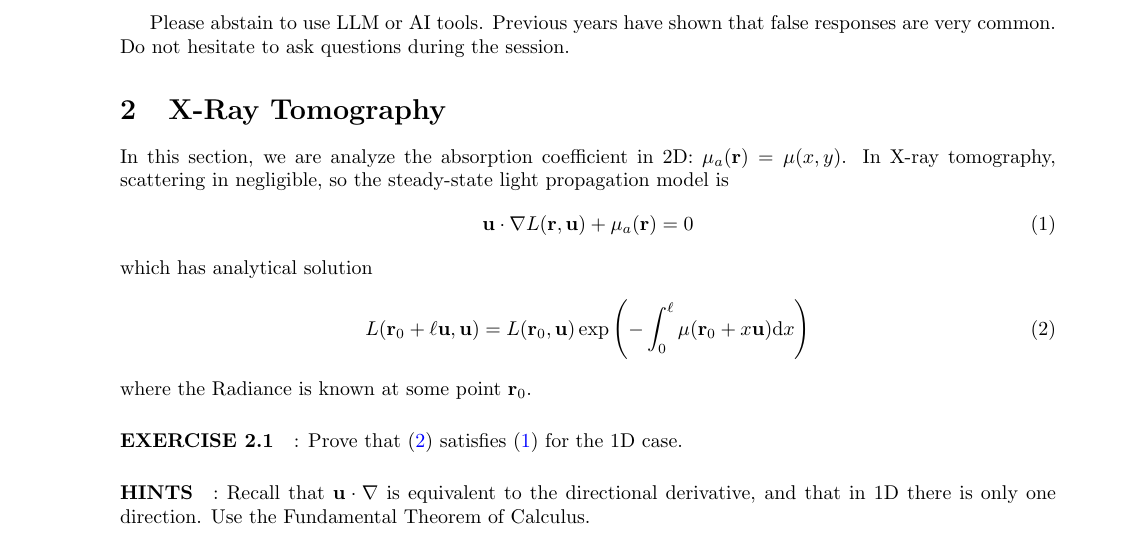
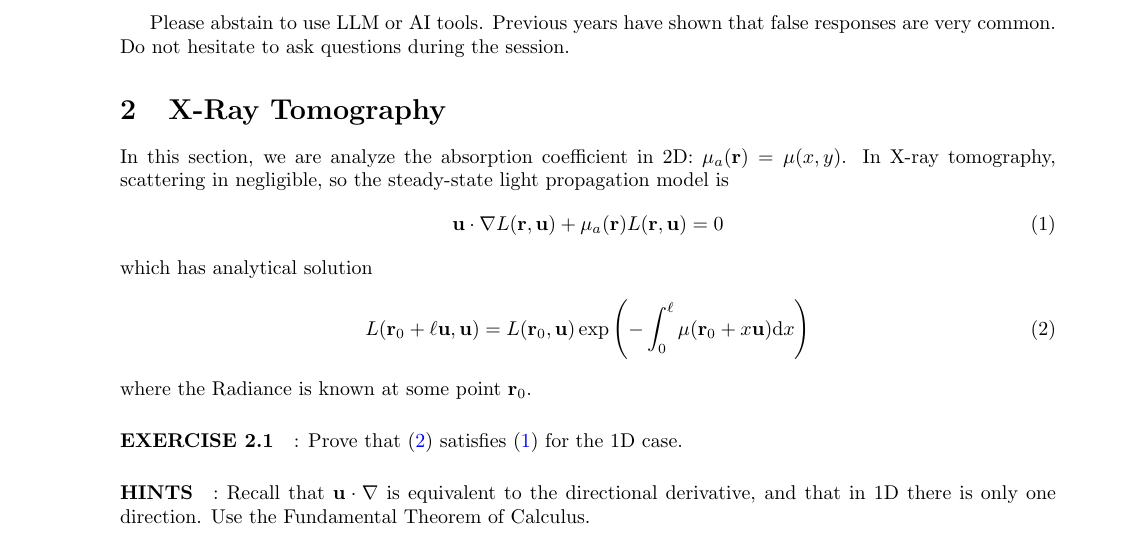
Before and after one commit to m93rodriguez/BioMed-Inversion-Course, a LaTeX document (Documents/Practical_Work/2_Measures/tp2_forward.tex): part of page 1 of 2, cut so that both start at the same text. Compiled offline with pdfLaTeX.

Commit message:
Fixed typo

```diff
--- a/Documents/Practical_Work/2_Measures/tp2_forward.tex
+++ b/Documents/Practical_Work/2_Measures/tp2_forward.tex
@@ -76,7 +76,7 @@ Please abstain to use LLM or AI tools. Previous years have shown that false resp
 
 In this section, we are analyze the absorption coefficient in 2D: $\mu_a(\r) = \mu(x,y)$. In X-ray tomography, scattering in negligible, so the steady-state light propagation model is
 \begin{equation}\label{eq-Beer}
-	\ori\cdot \nabla L(\r, \ori) + \mu_a(\r) = 0
+	\ori\cdot \nabla L(\r, \ori) + \mu_a(\r)L(\r,\ori) = 0
 \end{equation}
 which has analytical solution
 \begin{equation}\label{eq-Beersol}
```
Also changed, not shown: Documents/Practical_Work/2_Measures/tp2_forward.pdf.
